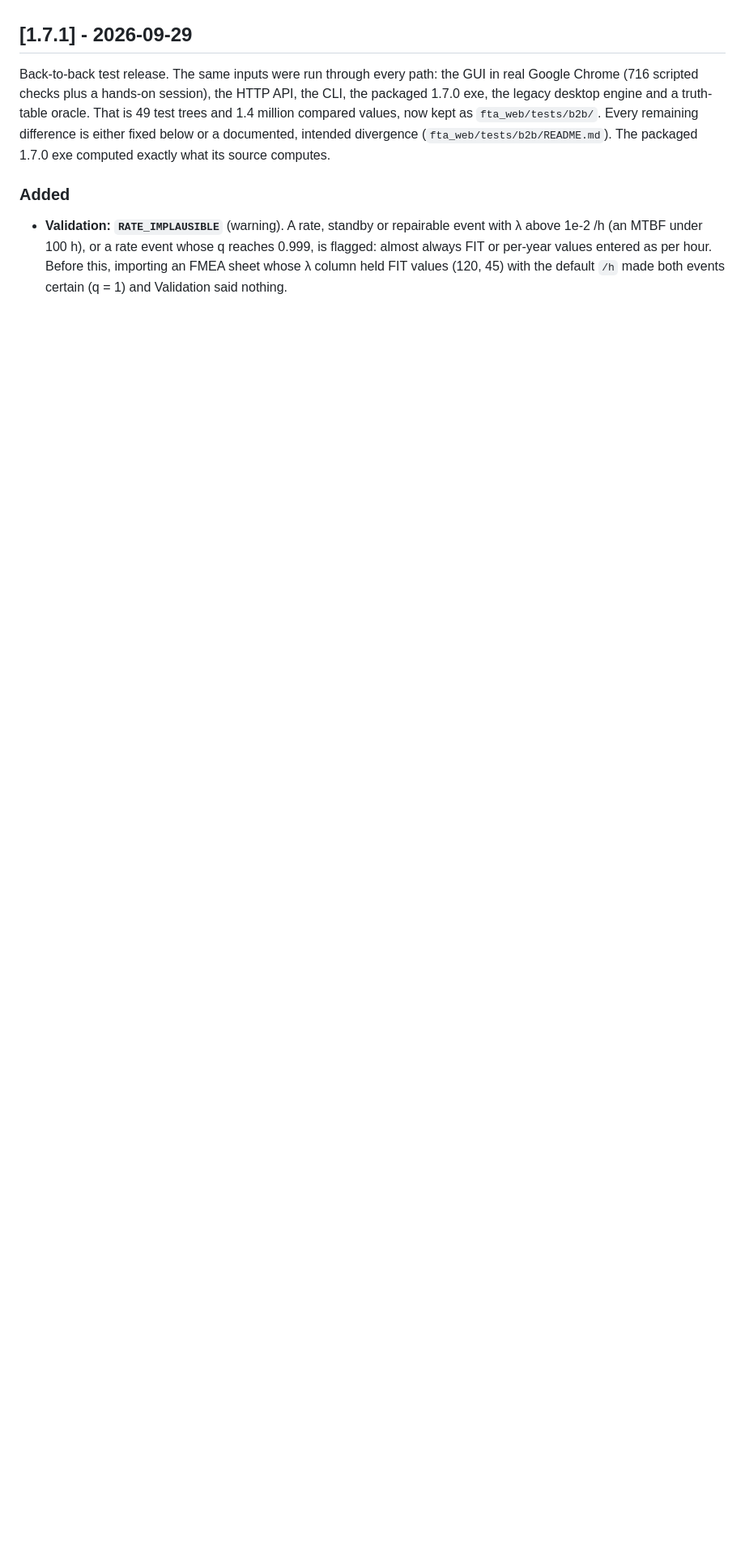
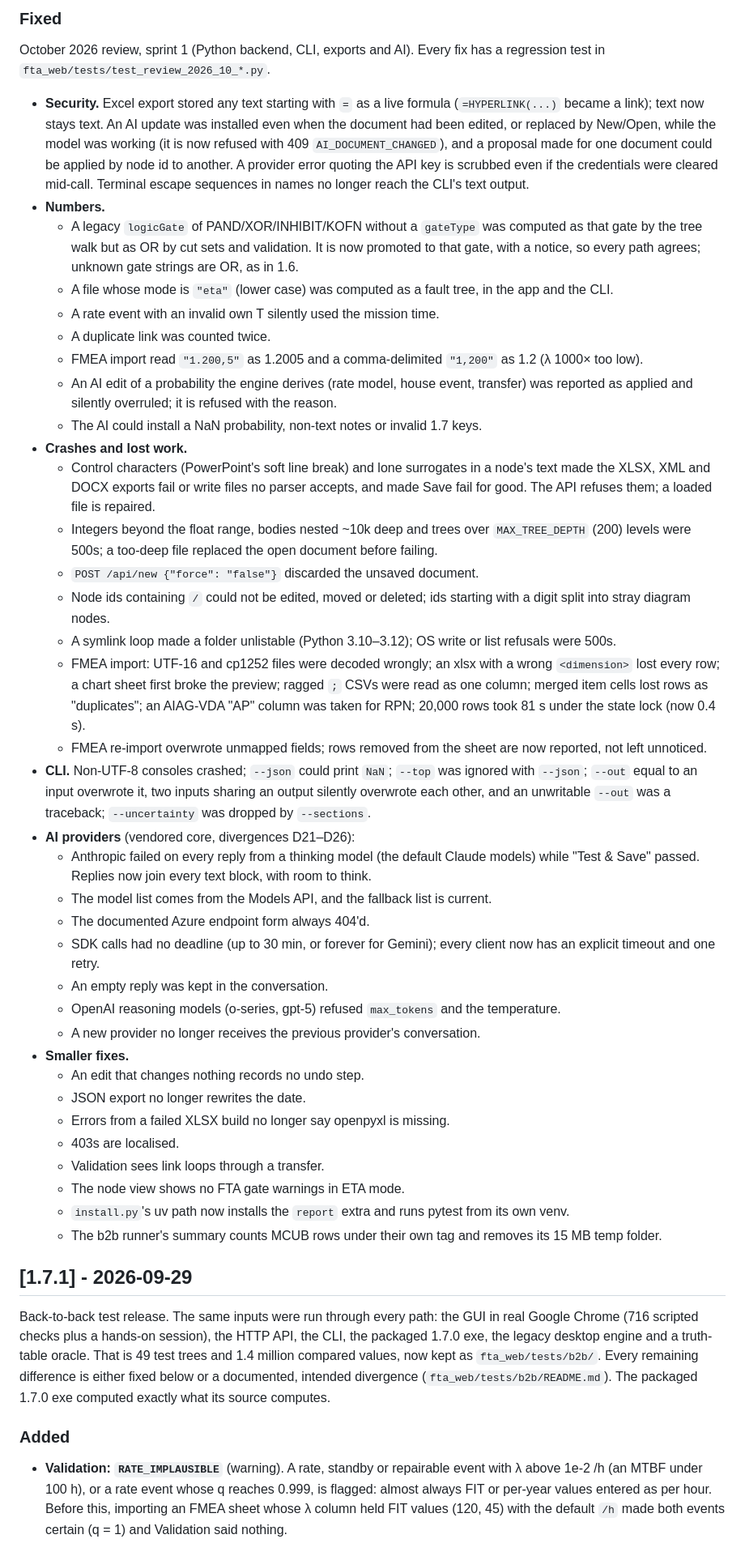
Before and after one commit to Gertrud-Violett/FTA_Editor, a Markdown page: CHANGELOG.md, the part around one of its changes. Shown at 81% size. Drawn GitHub-style; blank space fills up the shorter version.

Commit message:
docs(changelog): sprint 1 of the October 2026 review
Co-Authored-By: Claude Opus 5.5 <noreply@anthropic.com>
Claude-Session: https://claude.ai/code/session_01LGfWEywzG1o4Afze3bLV9h

```diff
--- a/CHANGELOG.md
+++ b/CHANGELOG.md
@@ -27,3 +44,81 @@ and this project adheres to [Semantic Versioning](https://semver.org/spec/v2.0.0
+### Fixed
+
+October 2026 review, sprint 1 (Python backend, CLI, exports and AI).
+Every fix has a regression test in `fta_web/tests/test_review_2026_10_*.py`.
+
+- **Security.** Excel export stored any text starting with `=` as a live
+  formula (`=HYPERLINK(...)` became a link); text now stays text. An AI
+  update was installed even when the document had been edited, or replaced
+  by New/Open, while the model was working (it is now refused with 409
+  `AI_DOCUMENT_CHANGED`), and a proposal made for one document could be
+  applied by node id to another. A provider error quoting the API key is
+  scrubbed even if the credentials were cleared mid-call. Terminal escape
+  sequences in names no longer reach the CLI's text output.
+- **Numbers.**
+  - A legacy `logicGate` of PAND/XOR/INHIBIT/KOFN without a `gateType` was
+    computed as that gate by the tree walk but as OR by cut sets and
+    validation. It is now promoted to that gate, with a notice, so every
+    path agrees; unknown gate strings are OR, as in 1.6.
+  - A file whose mode is `"eta"` (lower case) was computed as a fault tree,
+    in the app and the CLI.
+  - A rate event with an invalid own T silently used the mission time.
+  - A duplicate link was counted twice.
+  - FMEA import read `"1.200,5"` as 1.2005 and a comma-delimited `"1,200"`
+    as 1.2 (λ 1000× too low).
+  - An AI edit of a probability the engine derives (rate model, house event,
+    transfer) was reported as applied and silently overruled; it is refused
+    with the reason.
+  - The AI could install a NaN probability, non-text notes or invalid 1.7
+    keys.
+- **Crashes and lost work.**
+  - Control characters (PowerPoint's soft line break) and lone surrogates in
+    a node's text made the XLSX, XML and DOCX exports fail or write files no
+    parser accepts, and made Save fail for good. The API refuses them; a
+    loaded file is repaired.
+  - Integers beyond the float range, bodies nested ~10k deep and trees over
+    `MAX_TREE_DEPTH` (200) levels were 500s; a too-deep file replaced the
+    open document before failing.
+  - `POST /api/new {"force": "false"}` discarded the unsaved document.
+  - Node ids containing `/` could not be edited, moved or deleted; ids
+    starting with a digit split into stray diagram nodes.
+  - A symlink loop made a folder unlistable (Python 3.10–3.12); OS write or
+    list refusals were 500s.
+  - FMEA import: UTF-16 and cp1252 files were decoded wrongly; an xlsx with
+    a wrong `<dimension>` lost every row; a chart sheet first broke the
+    preview; ragged `;` CSVs were read as one column; merged item cells lost
+    rows as "duplicates"; an AIAG-VDA "AP" column was taken for RPN; 20,000
+    rows took 81 s under the state lock (now 0.4 s).
+  - FMEA re-import overwrote unmapped fields; rows removed from the sheet
+    are now reported, not left unnoticed.
+- **CLI.** Non-UTF-8 consoles crashed; `--json` could print `NaN`; `--top`
+  was ignored with `--json`; `--out` equal to an input overwrote it, two
+  inputs sharing an output silently overwrote each other, and an
+  unwritable `--out` was a traceback; `--uncertainty` was dropped by
+  `--sections`.
+- **AI providers** (vendored core, divergences D21–D26):
+  - Anthropic failed on every reply from a thinking model (the default
+    Claude models) while "Test & Save" passed. Replies now join every text
+    block, with room to think.
+  - The model list comes from the Models API, and the fallback list is
+    current.
+  - The documented Azure endpoint form always 404'd.
+  - SDK calls had no deadline (up to 30 min, or forever for Gemini); every
+    client now has an explicit timeout and one retry.
+  - An empty reply was kept in the conversation.
+  - OpenAI reasoning models (o-series, gpt-5) refused `max_tokens` and the
+    temperature.
+  - A new provider no longer receives the previous provider's conversation.
+- **Smaller fixes.**
+  - An edit that changes nothing records no undo step.
+  - JSON export no longer rewrites the date.
+  - Errors from a failed XLSX build no longer say openpyxl is missing.
+  - 403s are localised.
+  - Validation sees link loops through a transfer.
+  - The node view shows no FTA gate warnings in ETA mode.
+  - `install.py`'s uv path now installs the `report` extra and runs pytest
+    from its own venv.
+  - The b2b runner's summary counts MCUB rows under their own tag and
+    removes its 15 MB temp folder.
 
 ## [1.7.1] - 2026-09-29
 
```
Also changed, not shown: other parts of CHANGELOG.md (+17 -0 lines).
